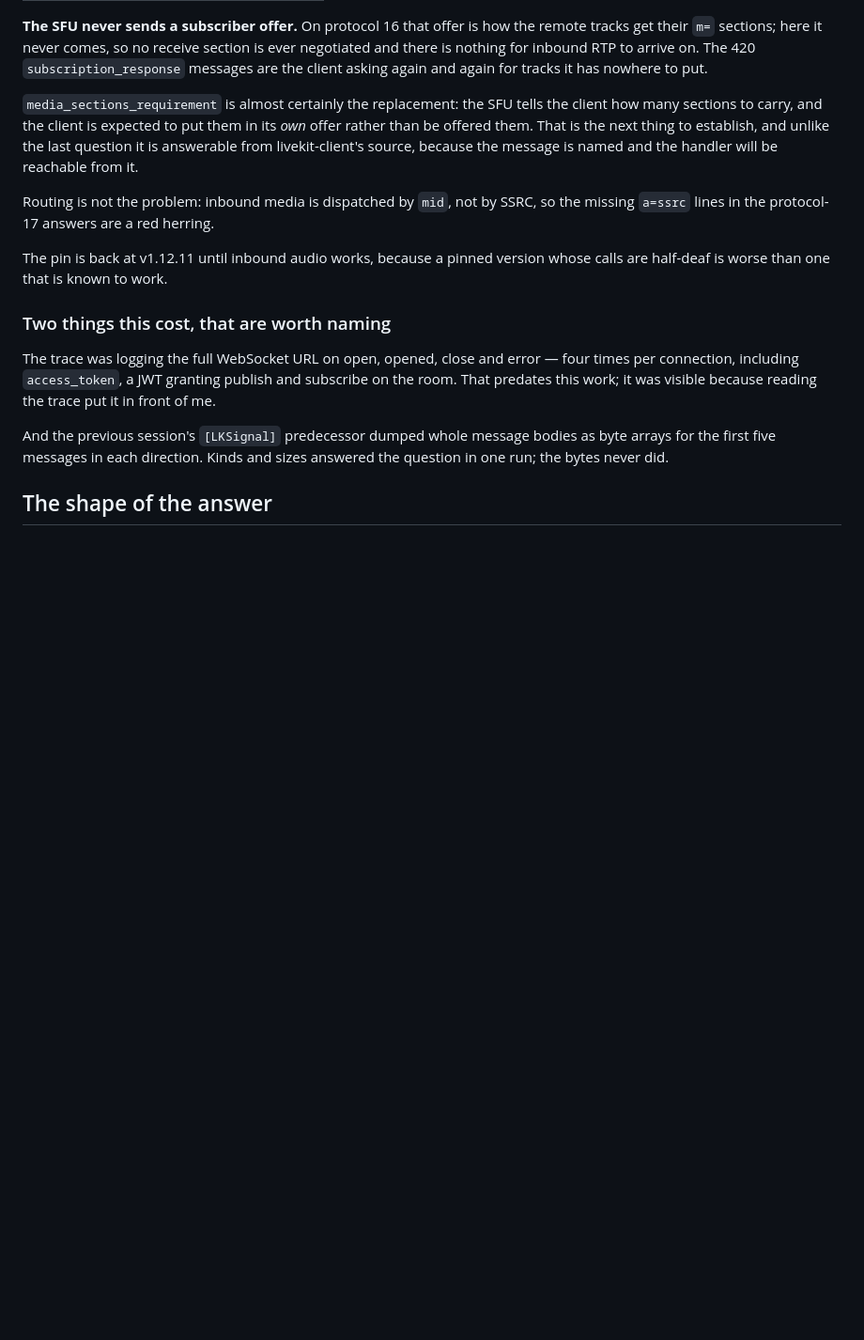
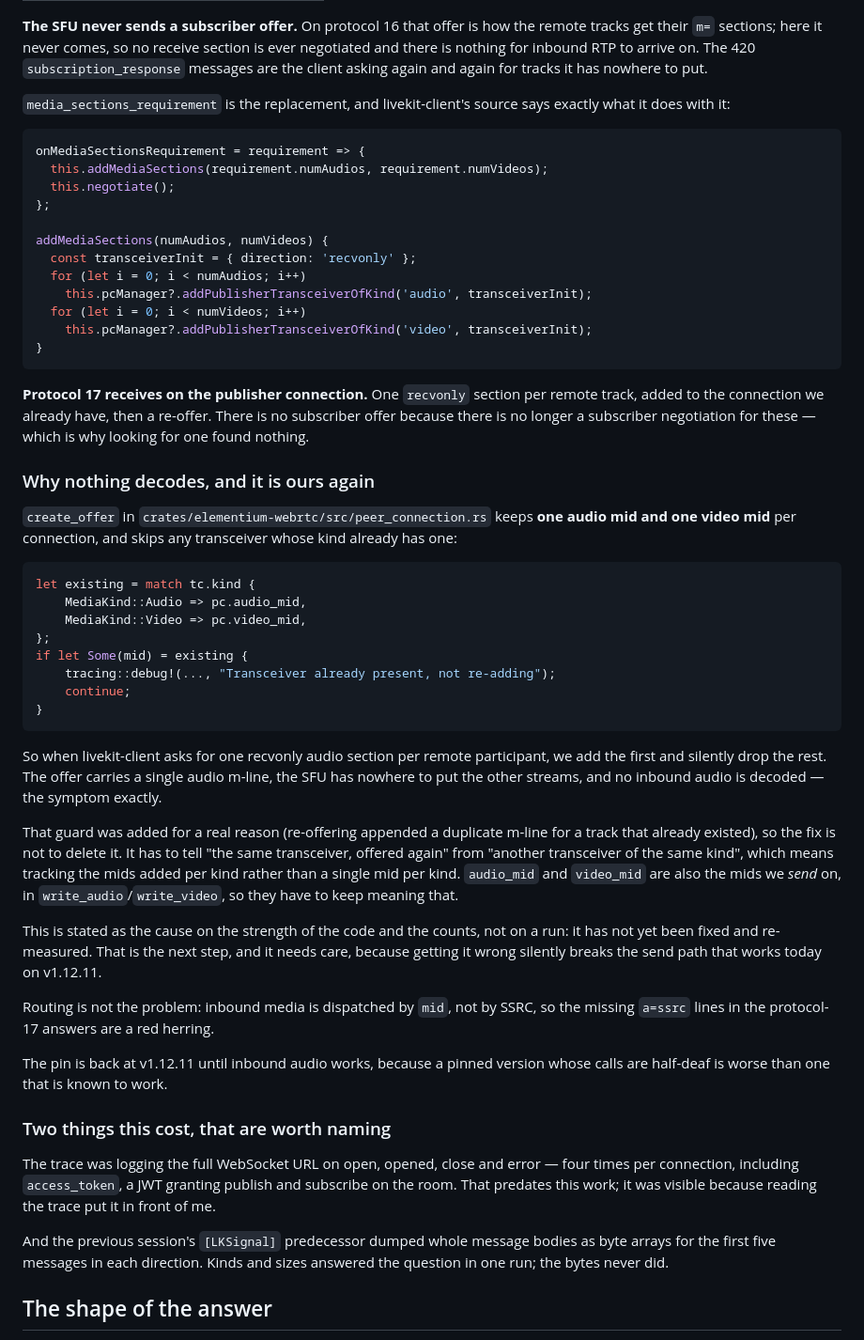
Before and after one commit to alisonjenkins/elementium, a Markdown page: specs/007-element-web-upgrade/spec.md, the part around the change. Shown at 94% size. GitHub-like rendering; blank space fills up the shorter version.

Commit message:
specs: protocol 17 receives on the publisher connection, and we drop the sections
livekit-client's `onMediaSectionsRequirement` calls `addPublisherTransceiverOfKind` with
`direction: 'recvonly'` once per remote track and re-offers. There is no subscriber offer
because there is no longer a subscriber negotiation for these -- which is why looking for
one found nothing.

`create_offer` keeps one audio mid and one video mid per connection and skips any
transceiver whose kind already has one, so it adds the first recvonly section and silently
drops the rest. One audio m-line, two remote participants, no inbound audio.

Recorded as the cause on the strength of the code and the message counts, not on a run --
it has not been fixed and re-measured yet. The guard was added for a real reason, and
`audio_mid`/`video_mid` are also the send mids, so the fix needs care rather than deletion.

Co-Authored-By: Claude Opus 5 (1M context) <noreply@anthropic.com>
Claude-Session: https://claude.ai/code/session_019x6RQnBGeyHbvUWcqPAh7r

````diff
--- a/specs/007-element-web-upgrade/spec.md
+++ b/specs/007-element-web-upgrade/spec.md
@@ -293,11 +293,58 @@ tracks get their `m=` sections; here it never comes, so no receive section is ev
 negotiated and there is nothing for inbound RTP to arrive on. The 420 `subscription_response`
 messages are the client asking again and again for tracks it has nowhere to put.
 
-`media_sections_requirement` is almost certainly the replacement: the SFU tells the client
-how many sections to carry, and the client is expected to put them in its *own* offer rather
-than be offered them. That is the next thing to establish, and unlike the last question it
-is answerable from livekit-client's source, because the message is named and the handler
-will be reachable from it.
+`media_sections_requirement` is the replacement, and livekit-client's source says exactly
+what it does with it:
+
+```js
+onMediaSectionsRequirement = requirement => {
+  this.addMediaSections(requirement.numAudios, requirement.numVideos);
+  this.negotiate();
+};
+
+addMediaSections(numAudios, numVideos) {
+  const transceiverInit = { direction: 'recvonly' };
+  for (let i = 0; i < numAudios; i++)
+    this.pcManager?.addPublisherTransceiverOfKind('audio', transceiverInit);
+  for (let i = 0; i < numVideos; i++)
+    this.pcManager?.addPublisherTransceiverOfKind('video', transceiverInit);
+}
+```
+
+**Protocol 17 receives on the publisher connection.** One `recvonly` section per remote
+track, added to the connection we already have, then a re-offer. There is no subscriber
+offer because there is no longer a subscriber negotiation for these — which is why looking
+for one found nothing.
+
+### Why nothing decodes, and it is ours again
+
+`create_offer` in `crates/elementium-webrtc/src/peer_connection.rs` keeps **one audio mid
+and one video mid** per connection, and skips any transceiver whose kind already has one:
+
+```rust
+let existing = match tc.kind {
+    MediaKind::Audio => pc.audio_mid,
+    MediaKind::Video => pc.video_mid,
+};
+if let Some(mid) = existing {
+    tracing::debug!(..., "Transceiver already present, not re-adding");
+    continue;
+}
+```
+
+So when livekit-client asks for one recvonly audio section per remote participant, we add
+the first and silently drop the rest. The offer carries a single audio m-line, the SFU has
+nowhere to put the other streams, and no inbound audio is decoded — the symptom exactly.
+
+That guard was added for a real reason (re-offering appended a duplicate m-line for a track
+that already existed), so the fix is not to delete it. It has to tell "the same transceiver,
+offered again" from "another transceiver of the same kind", which means tracking the mids
+added per kind rather than a single mid per kind. `audio_mid` and `video_mid` are also the
+mids we *send* on, in `write_audio`/`write_video`, so they have to keep meaning that.
+
+This is stated as the cause on the strength of the code and the counts, not on a run: it
+has not yet been fixed and re-measured. That is the next step, and it needs care, because
+getting it wrong silently breaks the send path that works today on v1.12.11.
 
 Routing is not the problem: inbound media is dispatched by `mid`, not by SSRC, so the
 missing `a=ssrc` lines in the protocol-17 answers are a red herring.
````
Also changed, not shown: specs/007-element-web-upgrade/tasks.md (+1 -1 lines).
